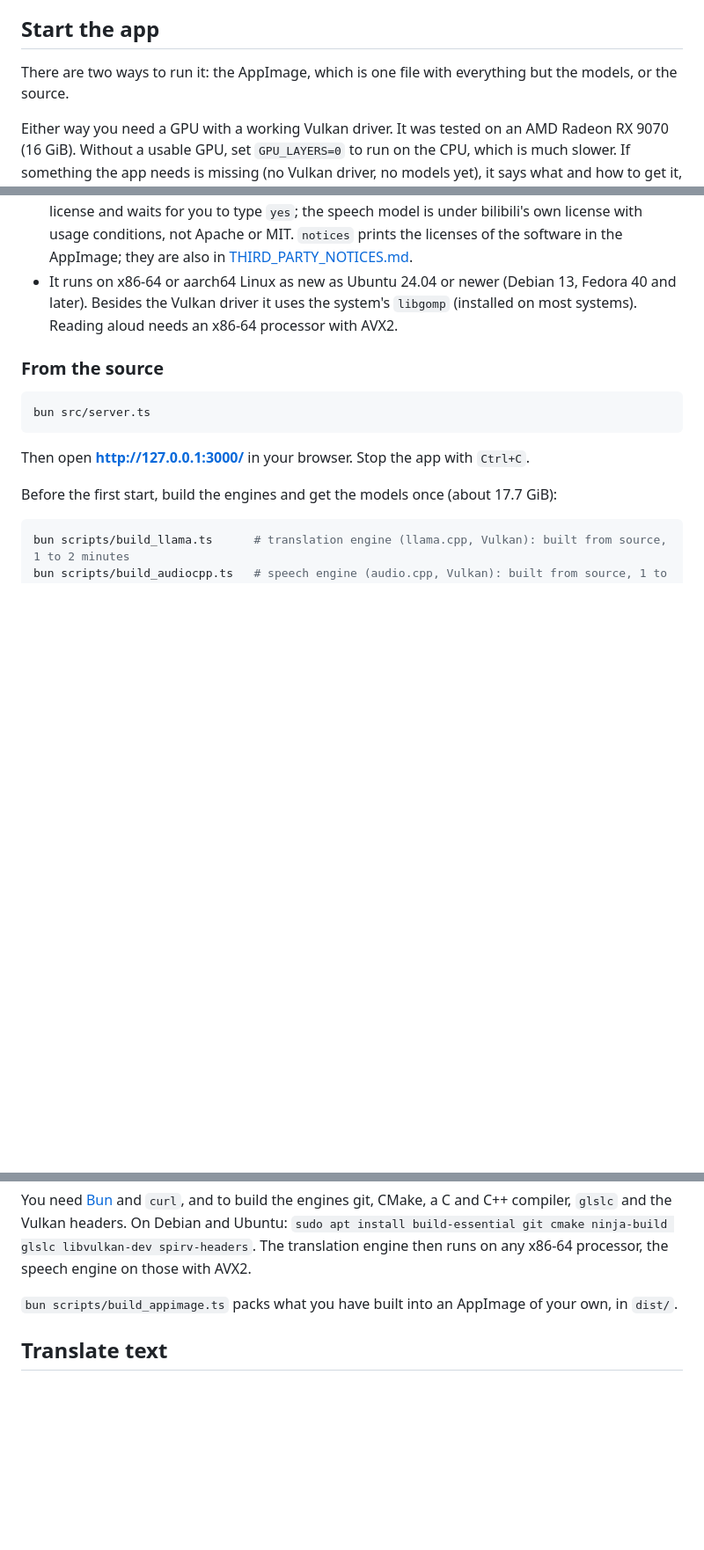
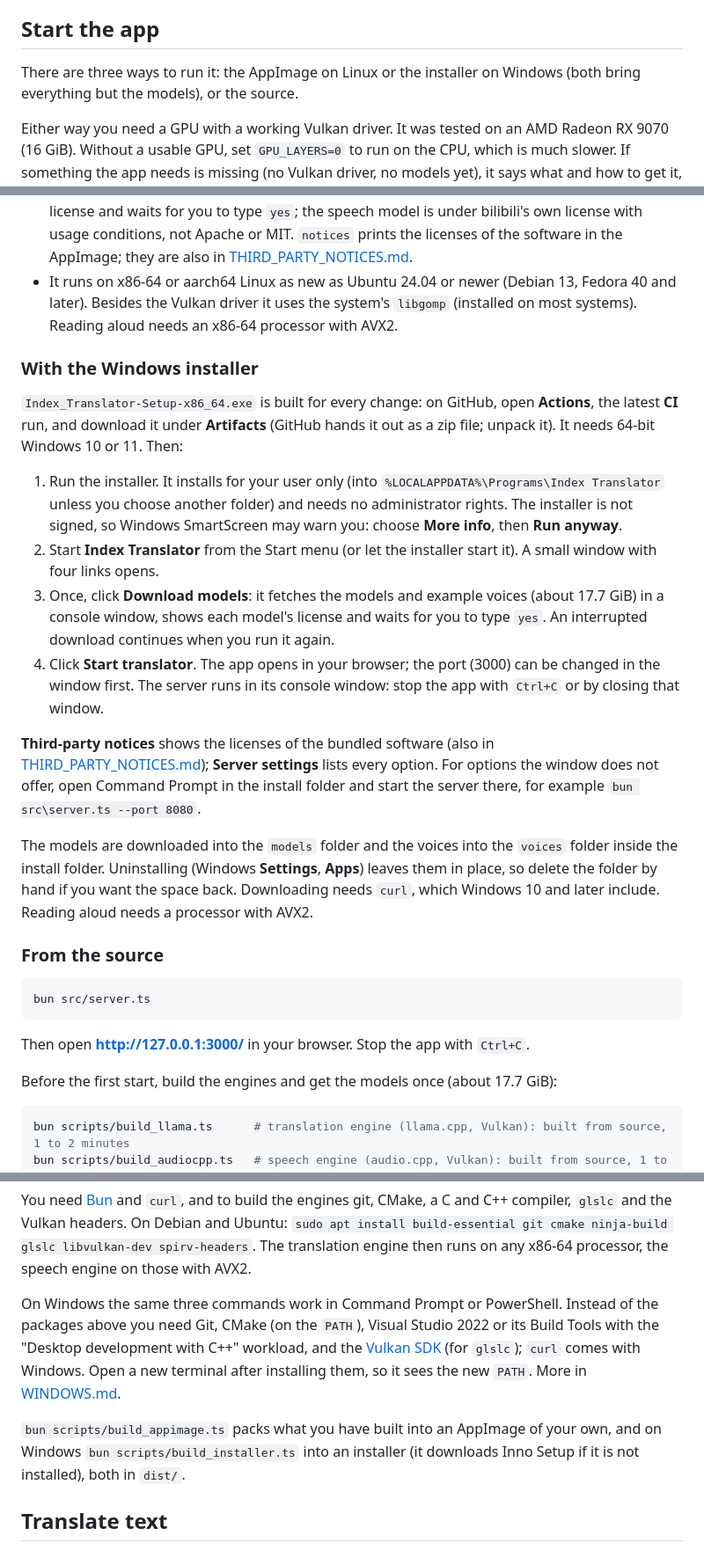
Before and after one commit to ruihe774/index-translator, a Markdown page: README.md, 3 parts joined by grey strips. Shown at 88% size. Drawn GitHub-style; blank space fills up the shorter version.

Commit message:
Document the Windows installer in the README
Install steps with the launcher, where models and voices go, building from
source on Windows, and the Windows paths in the settings table.

Co-Authored-By: Claude Sonnet 5.5 <noreply@anthropic.com>

````diff
--- a/README.md
+++ b/README.md
@@ -42,8 +42,8 @@ Compared with widely used online translation tools:
 
 ## Start the app
 
-There are two ways to run it: the AppImage, which is one file with everything but the models, or
-the source.
+There are three ways to run it: the AppImage on Linux or the installer on Windows (both bring
+everything but the models), or the source.
 
 Either way you need a GPU with a working Vulkan driver. It was tested on an AMD Radeon RX 9070
 (16 GiB). Without a usable GPU, set `GPU_LAYERS=0` to run on the CPU, which is much slower. If
@@ -75,6 +75,34 @@ Stop the app with `Ctrl+C`. `./Index_Translator-x86_64.AppImage --help` lists th
   the Vulkan driver it uses the system's `libgomp` (installed on most systems). Reading aloud needs
   an x86-64 processor with AVX2.
 
+### With the Windows installer
+
+`Index_Translator-Setup-x86_64.exe` is built for every change: on GitHub, open **Actions**, the
+latest **CI** run, and download it under **Artifacts** (GitHub hands it out as a zip file; unpack
+it). It needs 64-bit Windows 10 or 11. Then:
+
+1. Run the installer. It installs for your user only (into `%LOCALAPPDATA%\Programs\Index Translator`
+   unless you choose another folder) and needs no administrator rights. The installer is not
+   signed, so Windows SmartScreen may warn you: choose **More info**, then **Run anyway**.
+2. Start **Index Translator** from the Start menu (or let the installer start it). A small window
+   with four links opens.
+3. Once, click **Download models**: it fetches the models and example voices (about 17.7 GiB) in a
+   console window, shows each model's license and waits for you to type `yes`. An interrupted
+   download continues when you run it again.
+4. Click **Start translator**. The app opens in your browser; the port (3000) can be changed in the
+   window first. The server runs in its console window: stop the app with `Ctrl+C` or by closing
+   that window.
+
+**Third-party notices** shows the licenses of the bundled software (also in
+[THIRD_PARTY_NOTICES.md](THIRD_PARTY_NOTICES.md)); **Server settings** lists every option. For options
+the window does not offer, open Command Prompt in the install folder and start the server there,
+for example `bun src\server.ts --port 8080`.
+
+The models are downloaded into the `models` folder and the voices into the `voices` folder inside
+the install folder. Uninstalling (Windows **Settings**, **Apps**) leaves them in place, so delete
+the folder by hand if you want the space back. Downloading needs `curl`, which Windows 10 and later
+include. Reading aloud needs a processor with AVX2.
+
 ### From the source
 
 ```bash
@@ -99,7 +127,15 @@ compiler, `glslc` and the Vulkan headers. On Debian and Ubuntu:
 `sudo apt install build-essential git cmake ninja-build glslc libvulkan-dev spirv-headers`.
 The translation engine then runs on any x86-64 processor, the speech engine on those with AVX2.
 
-`bun scripts/build_appimage.ts` packs what you have built into an AppImage of your own, in `dist/`.
+On Windows the same three commands work in Command Prompt or PowerShell. Instead of the packages
+above you need Git, CMake (on the `PATH`), Visual Studio 2022 or its Build Tools with the "Desktop
+development with C++" workload, and the [Vulkan SDK](https://vulkan.lunarg.com/sdk/home) (for
+`glslc`); `curl` comes with Windows. Open a new terminal after installing them, so it sees the new
+`PATH`. More in [WINDOWS.md](WINDOWS.md).
+
+`bun scripts/build_appimage.ts` packs what you have built into an AppImage of your own, and on
+Windows `bun scripts/build_installer.ts` into an installer (it downloads Inno Setup if it is not
+installed), both in `dist/`.
 
 ## Translate text
 
````
Also changed, not shown: other parts of README.md (+7 -3 lines).
